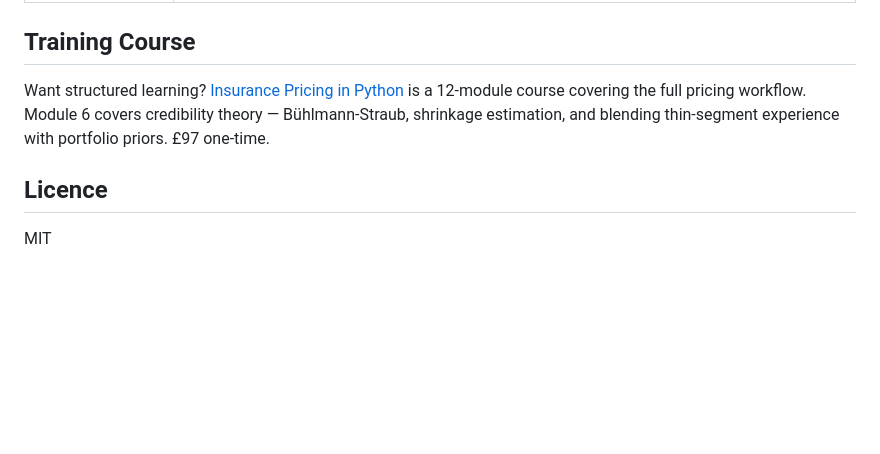
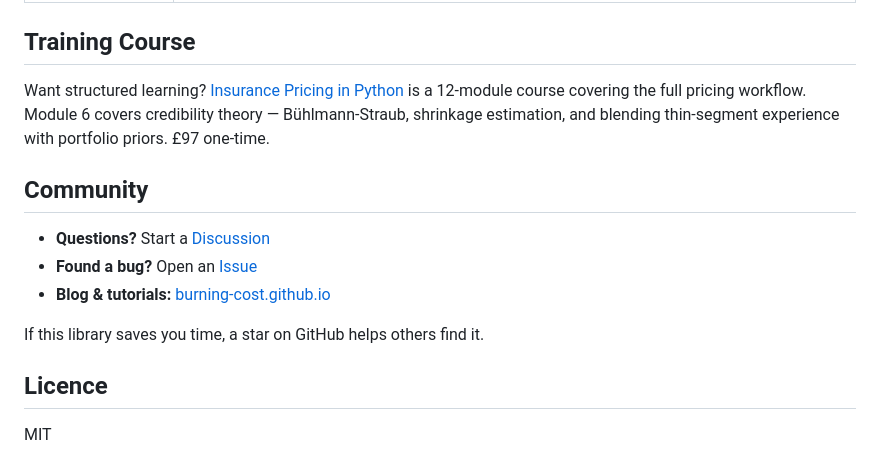
Before and after one commit to burning-cost/insurance-credibility, a Markdown page: README.md, the part around the change. Drawn GitHub-style; blank space fills up the shorter version.

```diff
--- a/README.md
+++ b/README.md
@@ -206,6 +206,14 @@ A validation notebook with known-DGP comparisons (raw vs manual Z vs Bühlmann-S
 
 Want structured learning? [Insurance Pricing in Python](https://burning-cost.github.io/course) is a 12-module course covering the full pricing workflow. Module 6 covers credibility theory — Bühlmann-Straub, shrinkage estimation, and blending thin-segment experience with portfolio priors. £97 one-time.
 
+## Community
+
+- **Questions?** Start a [Discussion](https://github.com/burning-cost/insurance-credibility/discussions)
+- **Found a bug?** Open an [Issue](https://github.com/burning-cost/insurance-credibility/issues)
+- **Blog & tutorials:** [burning-cost.github.io](https://burning-cost.github.io)
+
+If this library saves you time, a star on GitHub helps others find it.
+
 ## Licence
 
 MIT
```
Also changed, not shown: CONTRIBUTING.md (added, +10 -0 lines).
